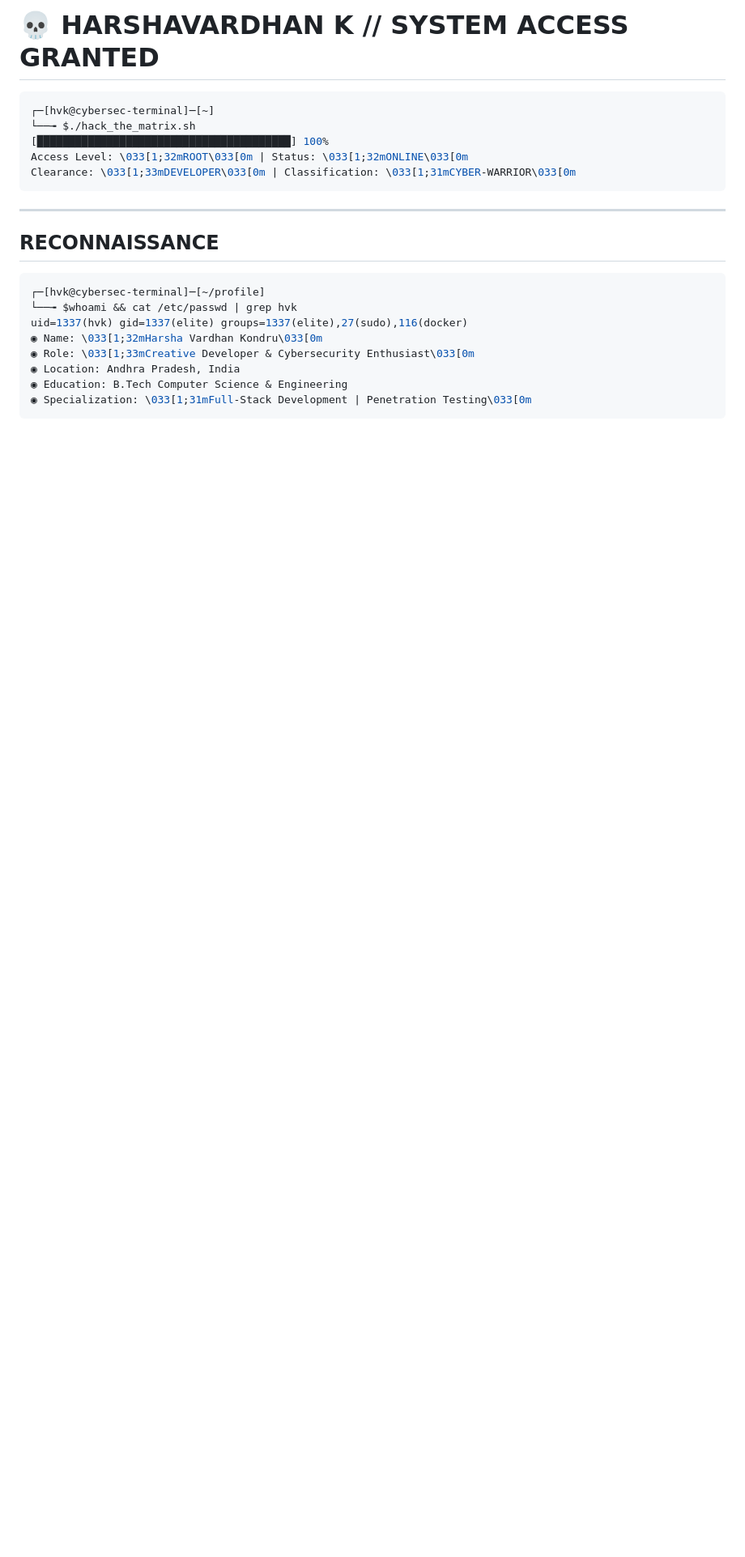
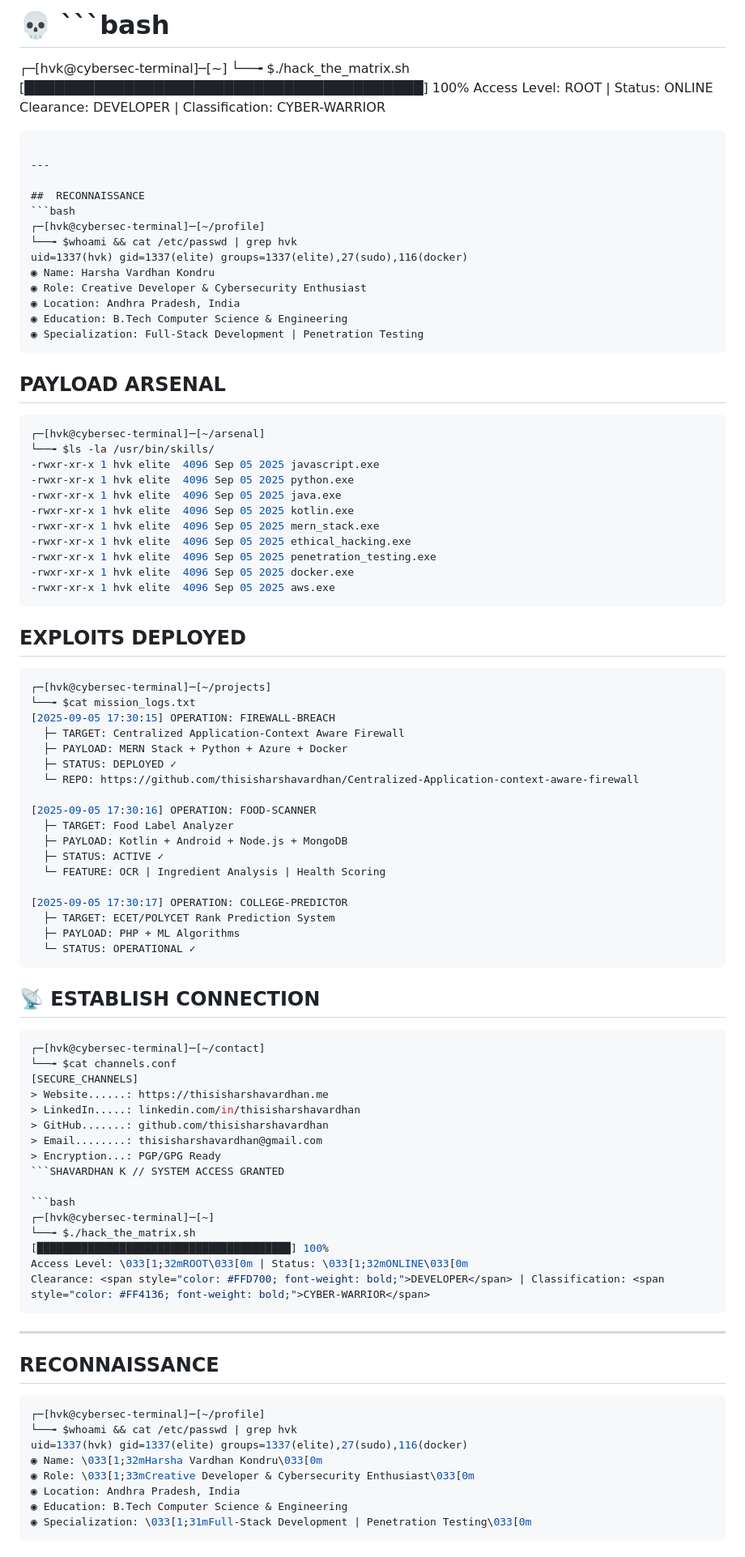
Before and after one commit to thisisharshavardhan/thisisharshavardhan, a Markdown page: README.md, the part around the change. Shown: that part at 81% size. Drawn GitHub-style; blank space fills up the shorter version.

Commit message:
Revise README.md to enhance clarity and visual appeal of system access and operational details

````diff
--- a/README.md
+++ b/README.md
@@ -1,11 +1,80 @@
-# 💀 HARSHAVARDHAN K // SYSTEM ACCESS GRANTED
+# 💀 ```bash
+┌─[hvk@cybersec-terminal]─[~]
+└──╼ $./hack_the_matrix.sh
+[████████████████████████████████████████] 100%
+Access Level: ROOT | Status: ONLINE
+Clearance: DEVELOPER | Classification: CYBER-WARRIOR
+```
+
+---
+
+##  RECONNAISSANCE
+```bash
+┌─[hvk@cybersec-terminal]─[~/profile]
+└──╼ $whoami && cat /etc/passwd | grep hvk
+uid=1337(hvk) gid=1337(elite) groups=1337(elite),27(sudo),116(docker)
+◉ Name: Harsha Vardhan Kondru
+◉ Role: Creative Developer & Cybersecurity Enthusiast
+◉ Location: Andhra Pradesh, India
+◉ Education: B.Tech Computer Science & Engineering
+◉ Specialization: Full-Stack Development | Penetration Testing
+```
+
+##  PAYLOAD ARSENAL
+```console
+┌─[hvk@cybersec-terminal]─[~/arsenal]
+└──╼ $ls -la /usr/bin/skills/
+-rwxr-xr-x 1 hvk elite  4096 Sep 05 2025 javascript.exe
+-rwxr-xr-x 1 hvk elite  4096 Sep 05 2025 python.exe
+-rwxr-xr-x 1 hvk elite  4096 Sep 05 2025 java.exe
+-rwxr-xr-x 1 hvk elite  4096 Sep 05 2025 kotlin.exe
+-rwxr-xr-x 1 hvk elite  4096 Sep 05 2025 mern_stack.exe
+-rwxr-xr-x 1 hvk elite  4096 Sep 05 2025 ethical_hacking.exe
+-rwxr-xr-x 1 hvk elite  4096 Sep 05 2025 penetration_testing.exe
+-rwxr-xr-x 1 hvk elite  4096 Sep 05 2025 docker.exe
+-rwxr-xr-x 1 hvk elite  4096 Sep 05 2025 aws.exe
+```
+
+##  EXPLOITS DEPLOYED
+```bash
+┌─[hvk@cybersec-terminal]─[~/projects]
+└──╼ $cat mission_logs.txt
+[2025-09-05 17:30:15] OPERATION: FIREWALL-BREACH
+  ├─ TARGET: Centralized Application-Context Aware Firewall
+  ├─ PAYLOAD: MERN Stack + Python + Azure + Docker
+  ├─ STATUS: DEPLOYED ✓
+  └─ REPO: https://github.com/thisisharshavardhan/Centralized-Application-context-aware-firewall
+
+[2025-09-05 17:30:16] OPERATION: FOOD-SCANNER
+  ├─ TARGET: Food Label Analyzer
+  ├─ PAYLOAD: Kotlin + Android + Node.js + MongoDB
+  ├─ STATUS: ACTIVE ✓
+  └─ FEATURE: OCR | Ingredient Analysis | Health Scoring
+
+[2025-09-05 17:30:17] OPERATION: COLLEGE-PREDICTOR
+  ├─ TARGET: ECET/POLYCET Rank Prediction System
+  ├─ PAYLOAD: PHP + ML Algorithms
+  └─ STATUS: OPERATIONAL ✓
+```
+
+## 📡 ESTABLISH CONNECTION
+```bash
+┌─[hvk@cybersec-terminal]─[~/contact]
+└──╼ $cat channels.conf
+[SECURE_CHANNELS]
+> Website......: https://thisisharshavardhan.me
+> LinkedIn.....: linkedin.com/in/thisisharshavardhan
+> GitHub.......: github.com/thisisharshavardhan
+> Email........: thisisharshavardhan@gmail.com
+> Encryption...: PGP/GPG Ready
+```SHAVARDHAN K // SYSTEM ACCESS GRANTED
 
 ```bash
 ┌─[hvk@cybersec-terminal]─[~]
 └──╼ $./hack_the_matrix.sh
 [████████████████████████████████████████] 100%
 Access Level: \033[1;32mROOT\033[0m | Status: \033[1;32mONLINE\033[0m
-Clearance: \033[1;33mDEVELOPER\033[0m | Classification: \033[1;31mCYBER-WARRIOR\033[0m
+Clearance: <span style="color: #FFD700; font-weight: bold;">DEVELOPER</span> | Classification: <span style="color: #FF4136; font-weight: bold;">CYBER-WARRIOR</span>
 ```
 
 ---
````
